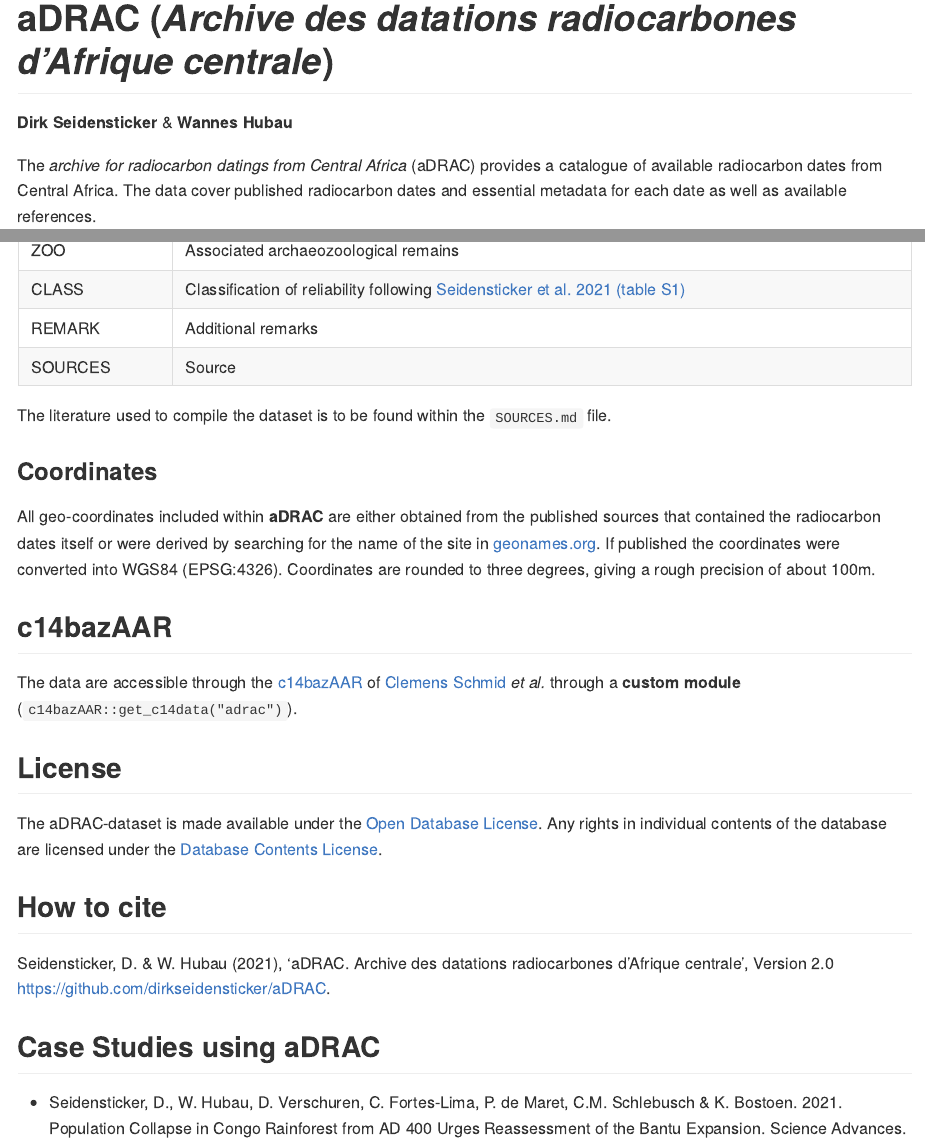
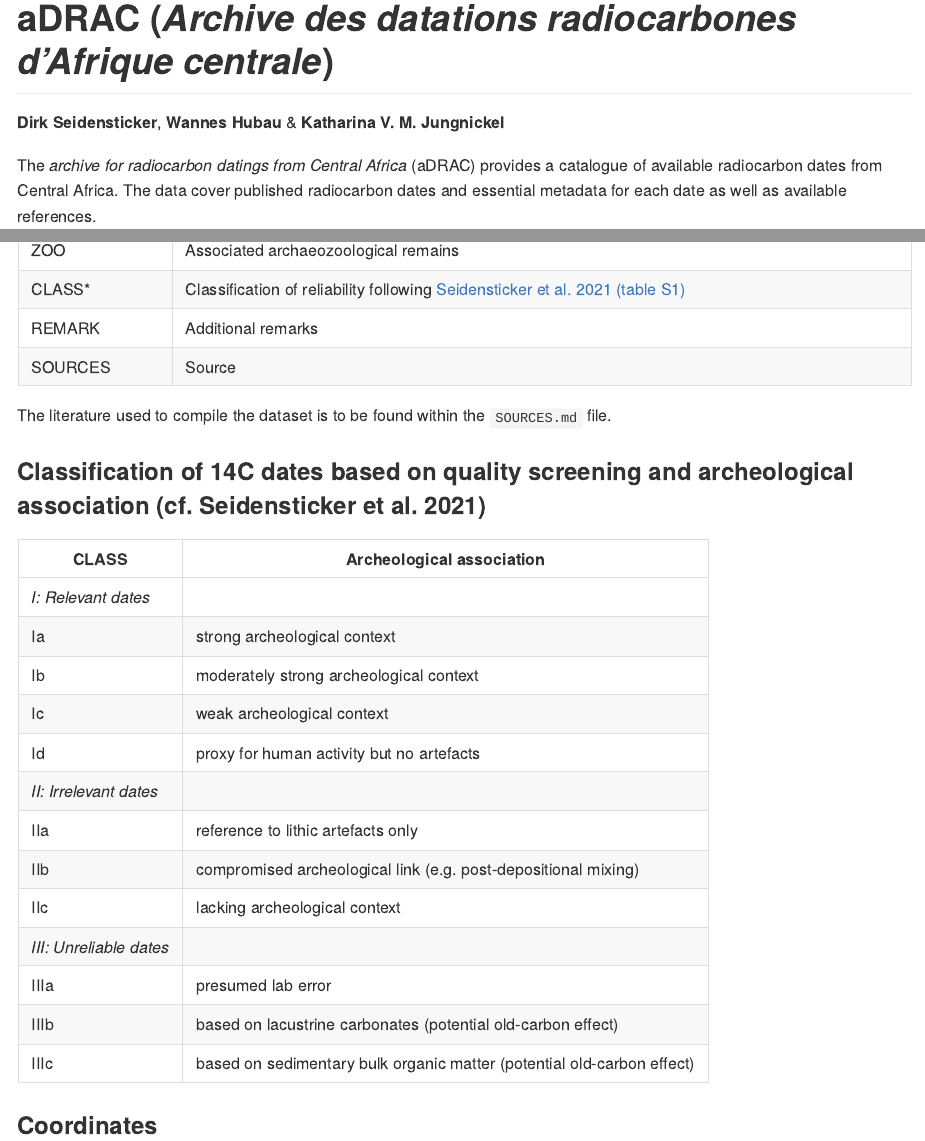
Before and after one commit to dirkseidensticker/aDRAC, an R Markdown document (README.Rmd): the page in a window 1100 px wide, from its top, and a second part further down, joined at a grey line. The pictures show the output file README.md that the author committed with the source, drawn offline in the style of GitHub; badge pictures from the web are left out.

Commit message:
added table explaining classes to README

````diff
--- a/README.Rmd
+++ b/README.Rmd
@@ -5,7 +5,7 @@ output: github_document
 
 [![DOI](https://zenodo.org/badge/56459302.svg)](https://zenodo.org/badge/latestdoi/56459302)
 
-**Dirk Seidensticker** & **Wannes Hubau**
+**Dirk Seidensticker**, **Wannes Hubau** & **Katharina V. M. Jungnickel**
 
 ```{r setup, include=FALSE}
 library(ggplot2)
@@ -186,11 +186,30 @@ The main dataset is to be found within `/data/adrac.csv` The csv-file is encoded
 | IRON         | Associated iron finds                                        |
 | FRUIT        | Associated fruit remains (Eg: Elaeis guineensis; Cs: Canarium schweinfurthii; Ce: Coula edulis) |
 | ZOO        | Associated archaeozoological remains                          |
-| CLASS | Classification of reliability following [Seidensticker et al. 2021 (table S1)](https://advances.sciencemag.org/content/7/7/eabd8352) |
+| CLASS* | Classification of reliability following [Seidensticker et al. 2021 (table S1)](https://www.science.org/doi/10.1126/sciadv.abd8352) |
 | REMARK       | Additional remarks                                            |
 | SOURCES     | Source                                                        |
 
 The literature used to compile the dataset is to be found within the `SOURCES.md` file.
+
+### Classification of 14C dates based on quality screening and archeological association (cf. Seidensticker et al. 2021)
+
+| CLASS | Archeological association |
+| ----- | ------------------------- |
+| *I: Relevant dates* |             |
+| Ia | strong archeological context |
+| Ib | moderately strong archeological context |
+| Ic | weak archeological context   |
+| Id | proxy for human activity but no artefacts |
+| *II: Irrelevant dates* |          |
+| IIa | reference to lithic artefacts only |
+| IIb | compromised archeological link (e.g. post-depositional mixing) |
+| IIc | lacking archeological context |
+| *III: Unreliable dates* |         |
+| IIIa | presumed lab error         |
+| IIIb | based on lacustrine carbonates (potential old-carbon effect) |
+| IIIc | based on sedimentary bulk organic matter (potential old-carbon effect) |
+
 
 ### Coordinates
 
````
Also changed, not shown: README.md, README_files/figure-gfm/Historgram-1.png, README_files/figure-gfm/map-1.png, README_files/figure-gfm/unnamed-chunk-2-1.png, README_files/figure-gfm/unnamed-chunk-3-1.png.
